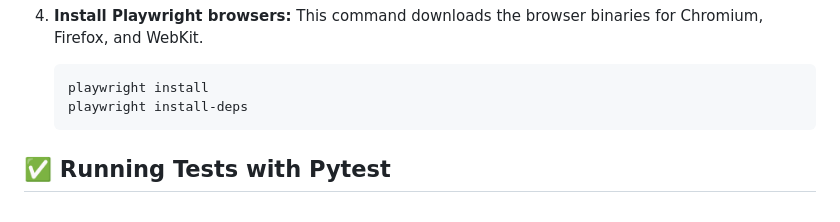
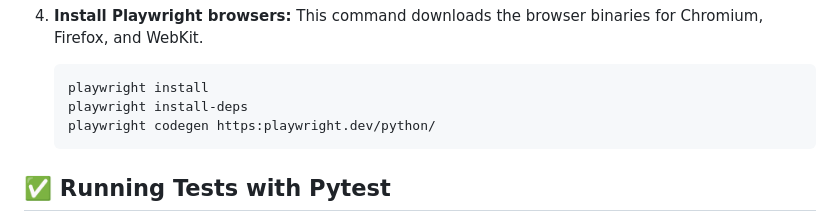
Before and after one commit to reinaldorossetti/automation_playwright_python, a Markdown page: readme.MD, the part around the change. Drawn GitHub-style.

Commit message:
new sample tests

````diff
--- a/readme.MD
+++ b/readme.MD
@@ -53,6 +53,7 @@ Follow these instructions to set up the project and run the scripts on your loca
     ```sh
     playwright install
     playwright install-deps
+    playwright codegen https:playwright.dev/python/
     ```
 
 ## ✅ Running Tests with Pytest
````
